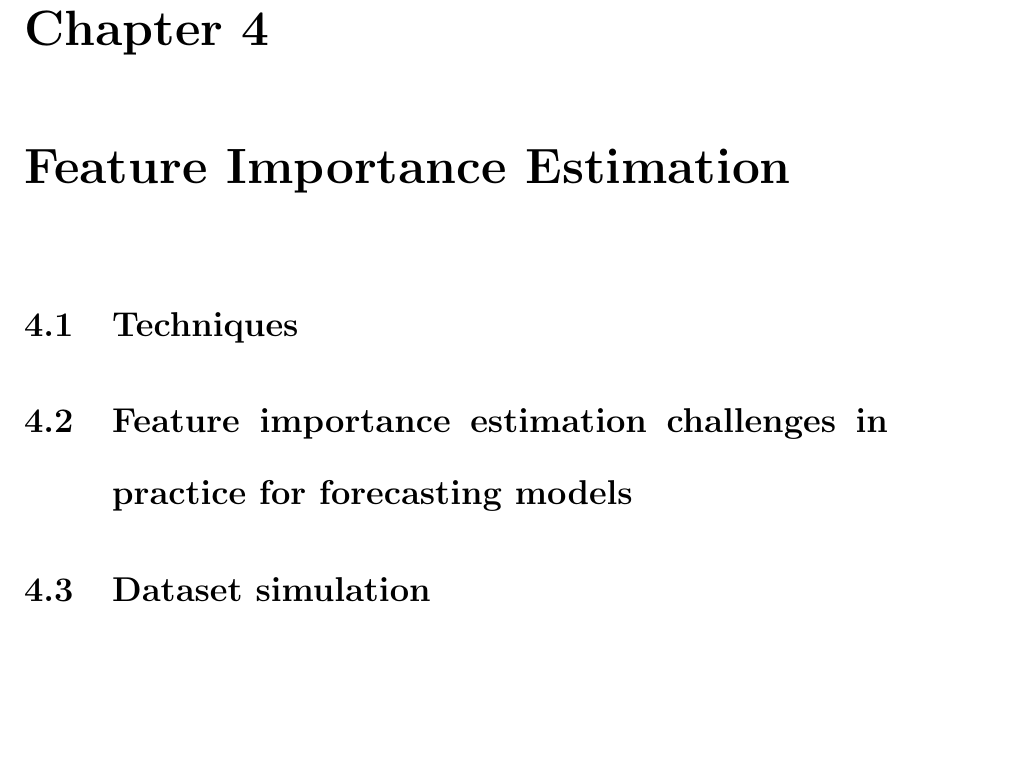
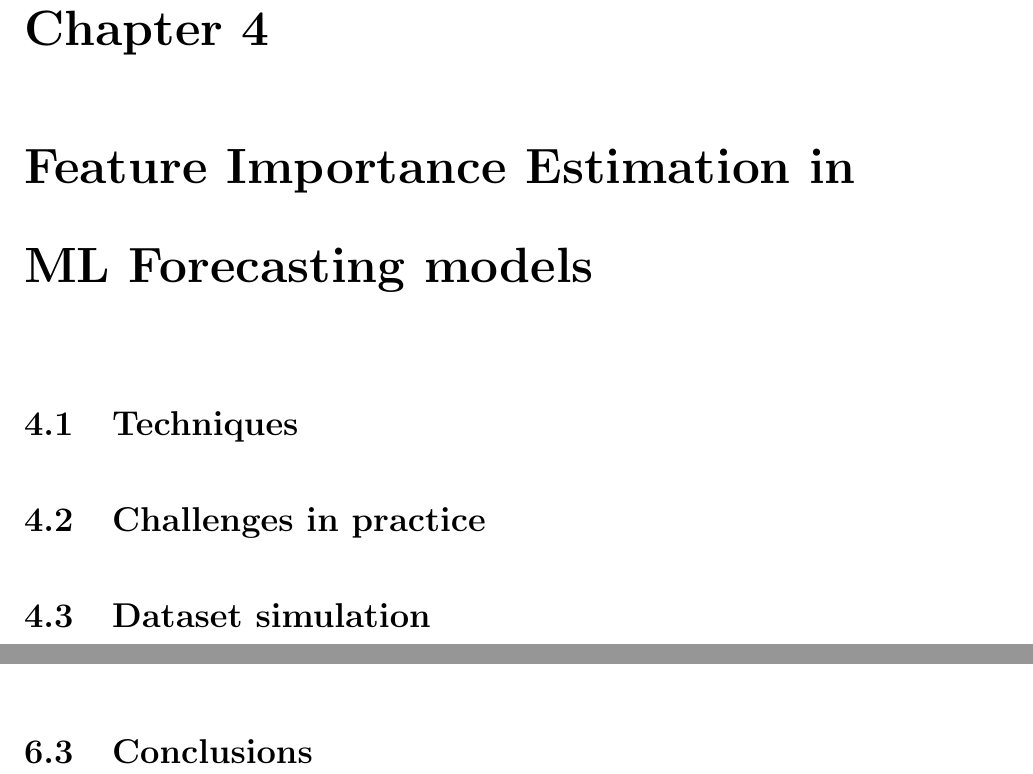
Before and after one commit to mkk-phd-work/thesis-tex, a LaTeX thesis (main.tex, which reads chapters/04_feature_importance_estimation/04_feature_importance_estimation.tex, chapters/06_collaborative_development_for_decision_support/01_collaborative_development.tex, chapters/structure.tex): part of page 15 of 19 before the commit and two parts of pages 15 and 17 of 19 after it, the two joined at a grey line, cut so that both start at the same text, the shorter picture padded with empty space. Compiled offline with pdfLaTeX.

Commit message:
Structure part 2

```diff
--- a/chapters/04_feature_importance_estimation/04_feature_importance_estimation.tex
+++ b/chapters/04_feature_importance_estimation/04_feature_importance_estimation.tex
@@ -1,14 +1,16 @@
-
 % content from article
 
 \section{Techniques}
+\label{sec:feature_importance_estimation_techniques}
 
 
-\section{Feature importance estimation challenges in practice for forecasting models}
+\section{Challenges in practice}
 \label{sec:feature_importance_estimation_challenges}
+
 
 \section{Dataset simulation}
 \label{sec:dataset_simulation}
+
 
 \section{Model training and evaluation}
 \label{sec:model_training_evaluation}
--- a/chapters/06_collaborative_development_for_decision_support/01_collaborative_development.tex
+++ b/chapters/06_collaborative_development_for_decision_support/01_collaborative_development.tex
@@ -16,3 +16,6 @@ Best Practices for Collaborative Development of ML Systems
 \item Insights from the development of a demand forecasting system.
 \item Discussion on deploying scalable and interpretable ML models in industrial environments.
 \end{itemize}
+
+
+\section{Conclusions}
--- a/chapters/structure.tex
+++ b/chapters/structure.tex
@@ -13,7 +13,7 @@
 \input{chapters/03_interpretability_explainability/03_interpretability_explainability}
 
 
-\chapter{Feature Importance Estimation}
+\chapter{Feature Importance Estimation in ML Forecasting models}
 \label{sec:feature_importance_estimation}
 \input{chapters/04_feature_importance_estimation/04_feature_importance_estimation}
 
```
Also changed, not shown: chapters/04_feature_importance_estimation/04_feature_importance_estimation.tex (1 more changed lines).
